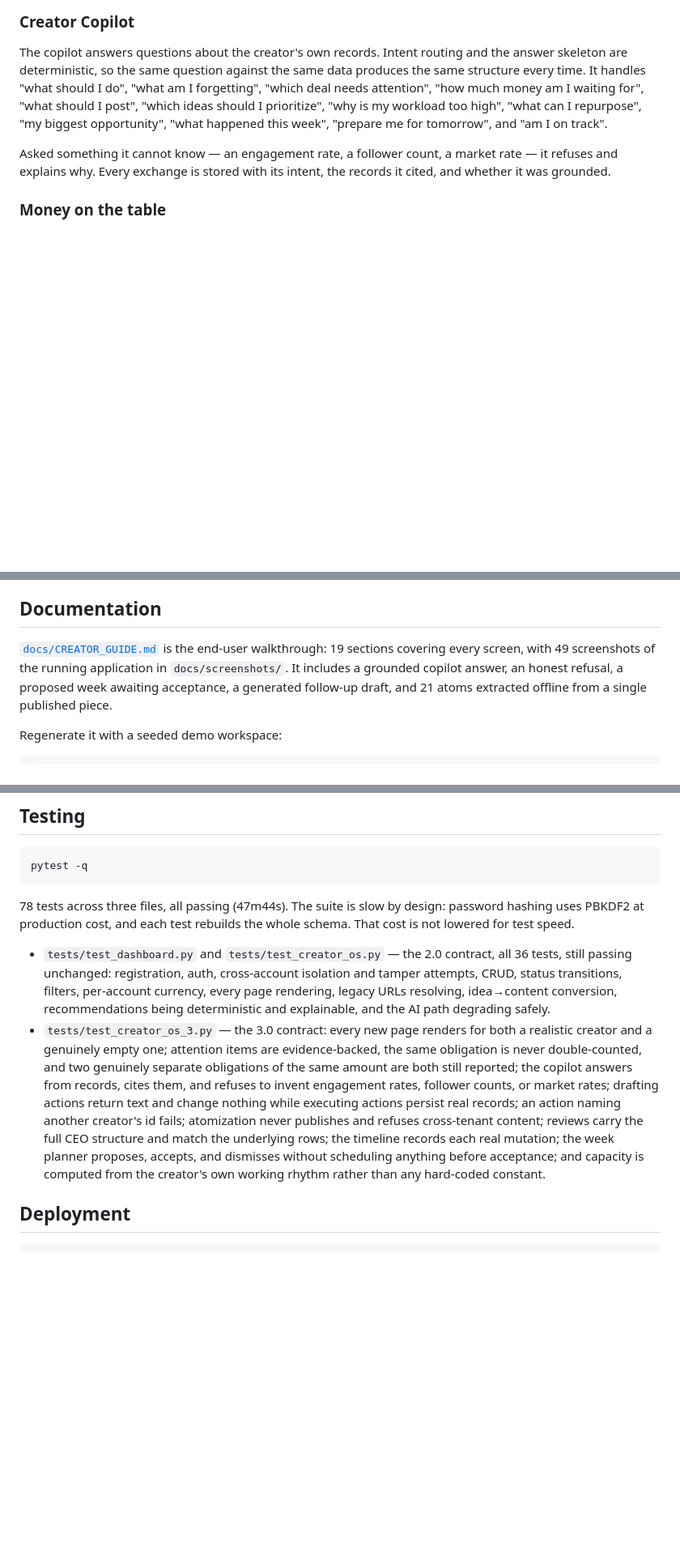
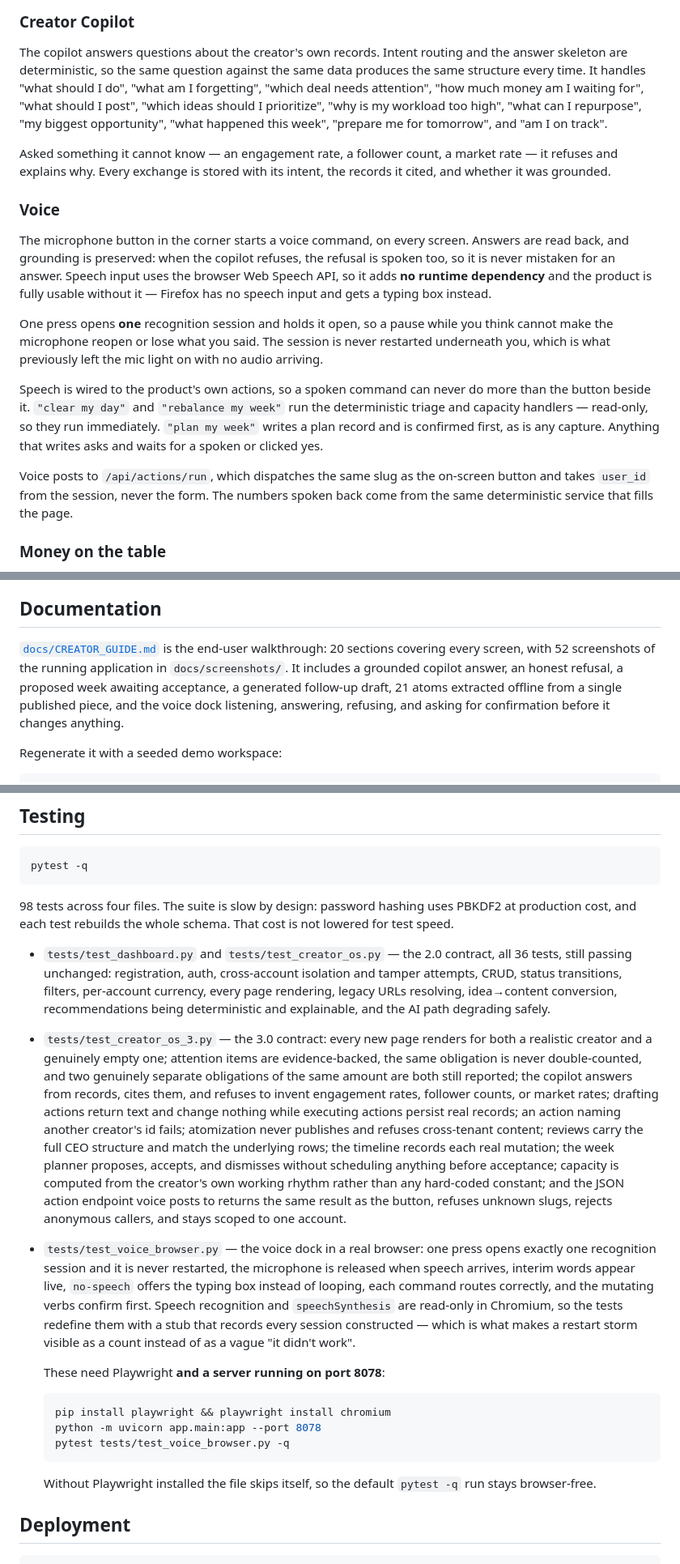
Before and after one commit to atharvap35/creatorOS, a Markdown page: README.md, 3 parts joined by grey strips. Shown at 81% size. Rendered like a GitHub page; blank space fills up the shorter version.

Commit message:
Document voice in the README, and correct stale counts
The voice dock shipped in the previous commit but the README never mentioned
it, and several figures in it had drifted out of date after that change.

Corrected against the repository rather than estimated: the guide now has 20
sections, not 19; docs/screenshots holds 52 captures, not 49; and the suite is
98 tests across four files, not 78 across three. The 2.0 figure of 36 tests
across the two original files was already right and is unchanged.

Adds a Voice section covering the no-dependency design, the one-session-per-
press rule and why it exists, the read-only/confirmed split between the verbs,
and the guarantee that a spoken command runs the same handler as the button
beside it. Documents the two JSON routes voice uses, and states that neither is
a second implementation - both call the same service function as the HTML route
under the same get_current_user dependency.

Also documents that the browser tests need Playwright and a server on port
8078, and skip themselves when Playwright is absent, so the default run stays
browser-free.

````diff
--- a/README.md
+++ b/README.md
@@ -82,6 +82,29 @@ Asked something it cannot know — an engagement rate, a follower count, a marke
 it refuses and explains why. Every exchange is stored with its intent, the records it
 cited, and whether it was grounded.
 
+### Voice
+
+The microphone button in the corner starts a voice command, on every screen. Answers
+are read back, and grounding is preserved: when the copilot refuses, the refusal is
+spoken too, so it is never mistaken for an answer. Speech input uses the browser Web
+Speech API, so it adds **no runtime dependency** and the product is fully usable
+without it — Firefox has no speech input and gets a typing box instead.
+
+One press opens **one** recognition session and holds it open, so a pause while you
+think cannot make the microphone reopen or lose what you said. The session is never
+restarted underneath you, which is what previously left the mic light on with no audio
+arriving.
+
+Speech is wired to the product's own actions, so a spoken command can never do more
+than the button beside it. `"clear my day"` and `"rebalance my week"` run the
+deterministic triage and capacity handlers — read-only, so they run immediately.
+`"plan my week"` writes a plan record and is confirmed first, as is any capture.
+Anything that writes asks and waits for a spoken or clicked yes.
+
+Voice posts to `/api/actions/run`, which dispatches the same slug as the on-screen
+button and takes `user_id` from the session, never the form. The numbers spoken back
+come from the same deterministic service that fills the page.
+
 ### Money on the table
 
 One ranked list of concrete, already-identified routes to money, each with a value, an
@@ -163,11 +203,12 @@ every handler scopes to the session's `user_id`.
 
 ## Documentation
 
-[`docs/CREATOR_GUIDE.md`](docs/CREATOR_GUIDE.md) is the end-user walkthrough: 19 sections
-covering every screen, with 49 screenshots of the running application in
+[`docs/CREATOR_GUIDE.md`](docs/CREATOR_GUIDE.md) is the end-user walkthrough: 20 sections
+covering every screen, with 52 screenshots of the running application in
 `docs/screenshots/`. It includes a grounded copilot answer, an honest refusal, a proposed
-week awaiting acceptance, a generated follow-up draft, and 21 atoms extracted offline from
-a single published piece.
+week awaiting acceptance, a generated follow-up draft, 21 atoms extracted offline from
+a single published piece, and the voice dock listening, answering, refusing, and asking
+for confirmation before it changes anything.
 
 Regenerate it with a seeded demo workspace:
 
@@ -218,9 +259,9 @@ nonsensical capacity figure or a crash.
 pytest -q
 ```
 
-78 tests across three files, all passing (47m44s). The suite is slow by design: password
-hashing uses PBKDF2 at production cost, and each test rebuilds the whole schema. That cost
-is not lowered for test speed.
+98 tests across four files. The suite is slow by design: password hashing uses PBKDF2
+at production cost, and each test rebuilds the whole schema. That cost is not lowered
+for test speed.
 
 - `tests/test_dashboard.py` and `tests/test_creator_os.py` — the 2.0 contract, all 36
   tests, still passing unchanged: registration, auth, cross-account isolation and tamper
@@ -236,8 +277,28 @@ is not lowered for test speed.
   an action naming another creator's id fails; atomization never publishes and refuses
   cross-tenant content; reviews carry the full CEO structure and match the underlying
   rows; the timeline records each real mutation; the week planner proposes, accepts,
-  and dismisses without scheduling anything before acceptance; and capacity is computed
-  from the creator's own working rhythm rather than any hard-coded constant.
+  and dismisses without scheduling anything before acceptance; capacity is computed
+  from the creator's own working rhythm rather than any hard-coded constant; and the
+  JSON action endpoint voice posts to returns the same result as the button, refuses
+  unknown slugs, rejects anonymous callers, and stays scoped to one account.
+- `tests/test_voice_browser.py` — the voice dock in a real browser: one press opens
+  exactly one recognition session and it is never restarted, the microphone is released
+  when speech arrives, interim words appear live, `no-speech` offers the typing box
+  instead of looping, each command routes correctly, and the mutating verbs confirm
+  first. Speech recognition and `speechSynthesis` are read-only in Chromium, so the
+  tests redefine them with a stub that records every session constructed — which is what
+  makes a restart storm visible as a count instead of as a vague "it didn't work".
+
+  These need Playwright **and a server running on port 8078**:
+
+  ```bash
+  pip install playwright && playwright install chromium
+  python -m uvicorn app.main:app --port 8078
+  pytest tests/test_voice_browser.py -q
+  ```
+
+  Without Playwright installed the file skips itself, so the default `pytest -q` run
+  stays browser-free.
 
 ## Deployment
 
````
Also changed, not shown: other parts of README.md (+17 -0 lines).
